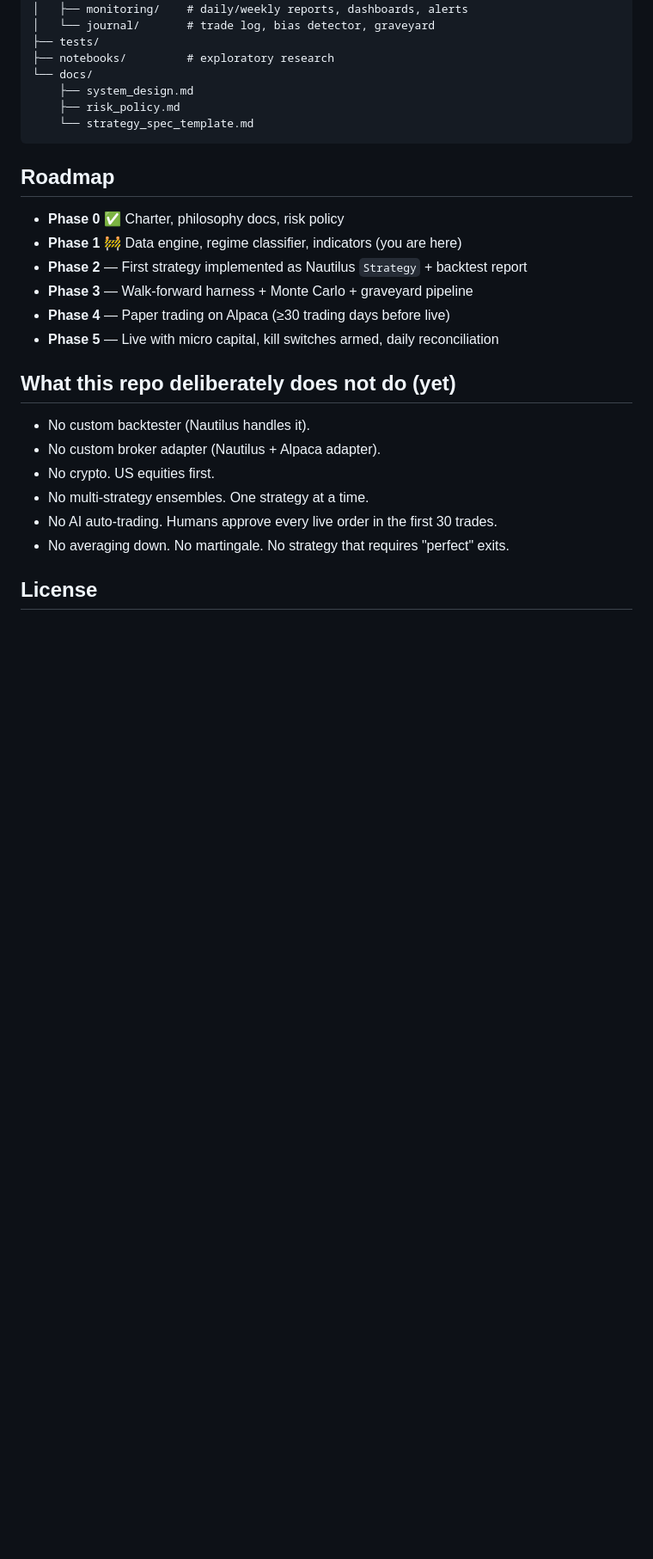
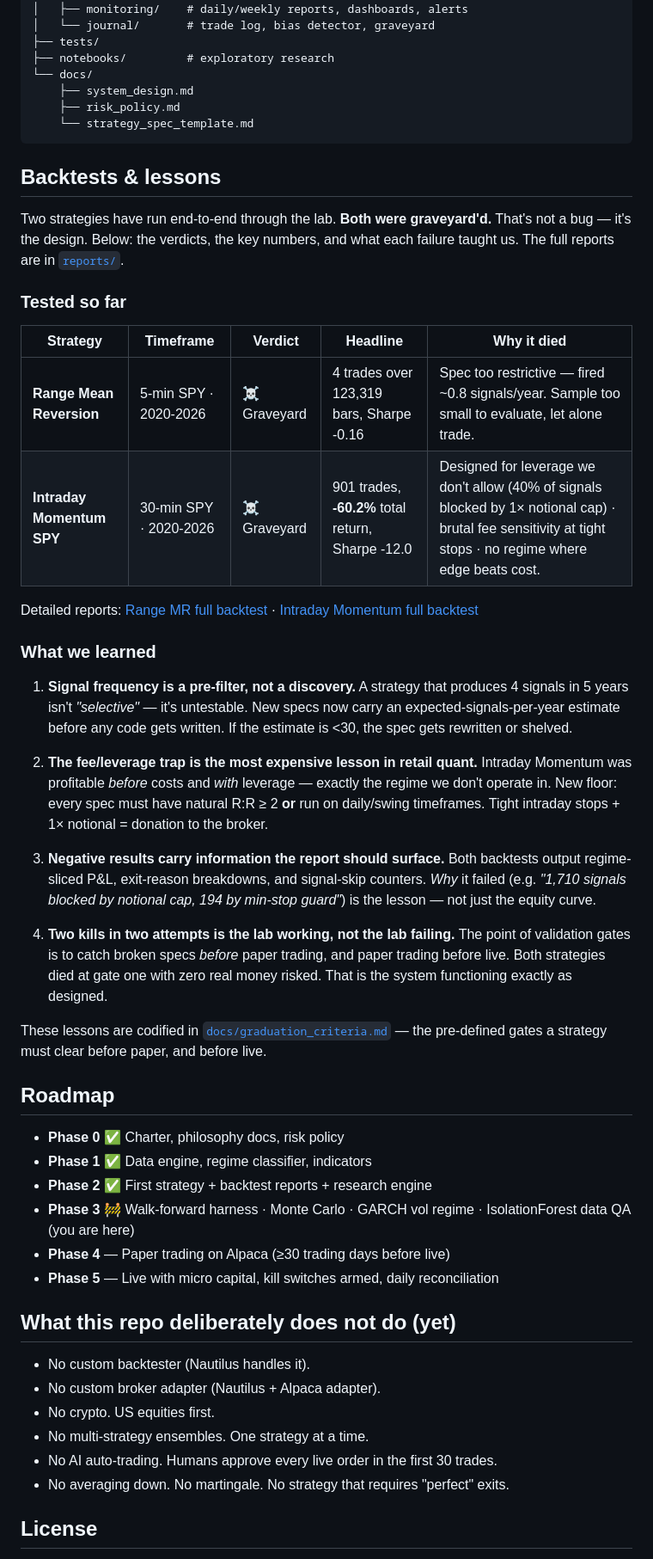
Before and after one commit to ShellPayant/AlphaFactory, a Markdown page: README.md, the part around the change. Shown at 86% size. Rendered like a GitHub page; blank space fills up the shorter version.

Commit message:
docs: add backtests & lessons section, update roadmap to phase 3

````diff
--- a/README.md
+++ b/README.md
@@ -94,12 +94,37 @@ alpha_factory/
     └── strategy_spec_template.md
 ```
 
+## Backtests & lessons
+
+Two strategies have run end-to-end through the lab. **Both were graveyard'd.** That's not a bug — it's the design. Below: the verdicts, the key numbers, and what each failure taught us. The full reports are in [`reports/`](./reports/).
+
+### Tested so far
+
+| Strategy | Timeframe | Verdict | Headline | Why it died |
+|---|---|---|---|---|
+| **Range Mean Reversion** | 5-min SPY · 2020-2026 | ☠ Graveyard | 4 trades over 123,319 bars, Sharpe -0.16 | Spec too restrictive — fired ~0.8 signals/year. Sample too small to evaluate, let alone trade. |
+| **Intraday Momentum SPY** | 30-min SPY · 2020-2026 | ☠ Graveyard | 901 trades, **-60.2%** total return, Sharpe -12.0 | Designed for leverage we don't allow (40% of signals blocked by 1× notional cap) · brutal fee sensitivity at tight stops · no regime where edge beats cost. |
+
+Detailed reports: [Range MR full backtest](./reports/range_mean_reversion_SPY_20260525_042616.md) · [Intraday Momentum full backtest](./reports/intraday_momentum_spy_SPY_20260525_052417.md)
+
+### What we learned
+
+1. **Signal frequency is a pre-filter, not a discovery.** A strategy that produces 4 signals in 5 years isn't *"selective"* — it's untestable. New specs now carry an expected-signals-per-year estimate before any code gets written. If the estimate is <30, the spec gets rewritten or shelved.
+
+2. **The fee/leverage trap is the most expensive lesson in retail quant.** Intraday Momentum was profitable *before* costs and *with* leverage — exactly the regime we don't operate in. New floor: every spec must have natural R:R ≥ 2 **or** run on daily/swing timeframes. Tight intraday stops + 1× notional = donation to the broker.
+
+3. **Negative results carry information the report should surface.** Both backtests output regime-sliced P&L, exit-reason breakdowns, and signal-skip counters. *Why* it failed (e.g. *"1,710 signals blocked by notional cap, 194 by min-stop guard"*) is the lesson — not just the equity curve.
+
+4. **Two kills in two attempts is the lab working, not the lab failing.** The point of validation gates is to catch broken specs *before* paper trading, and paper trading before live. Both strategies died at gate one with zero real money risked. That is the system functioning exactly as designed.
+
+These lessons are codified in [`docs/graduation_criteria.md`](./docs/graduation_criteria.md) — the pre-defined gates a strategy must clear before paper, and before live.
+
 ## Roadmap
 
 - **Phase 0** ✅ Charter, philosophy docs, risk policy
-- **Phase 1** 🚧 Data engine, regime classifier, indicators (you are here)
-- **Phase 2** — First strategy implemented as Nautilus `Strategy` + backtest report
-- **Phase 3** — Walk-forward harness + Monte Carlo + graveyard pipeline
+- **Phase 1** ✅ Data engine, regime classifier, indicators
+- **Phase 2** ✅ First strategy + backtest reports + research engine
+- **Phase 3** 🚧 Walk-forward harness · Monte Carlo · GARCH vol regime · IsolationForest data QA (you are here)
 - **Phase 4** — Paper trading on Alpaca (≥30 trading days before live)
 - **Phase 5** — Live with micro capital, kill switches armed, daily reconciliation
 
````
